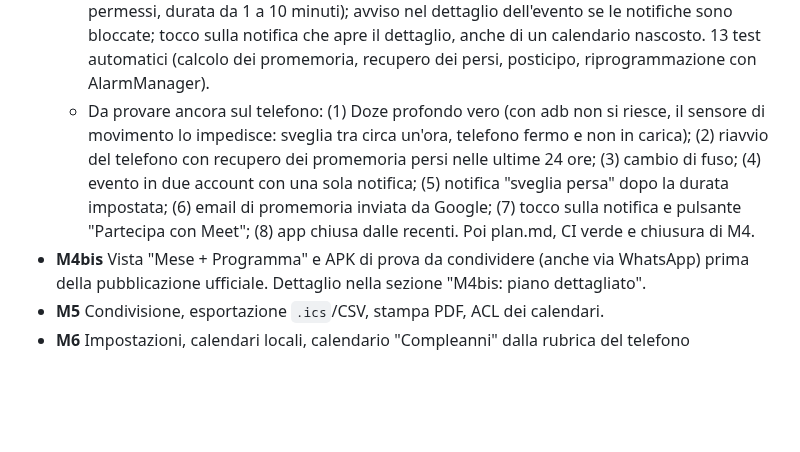
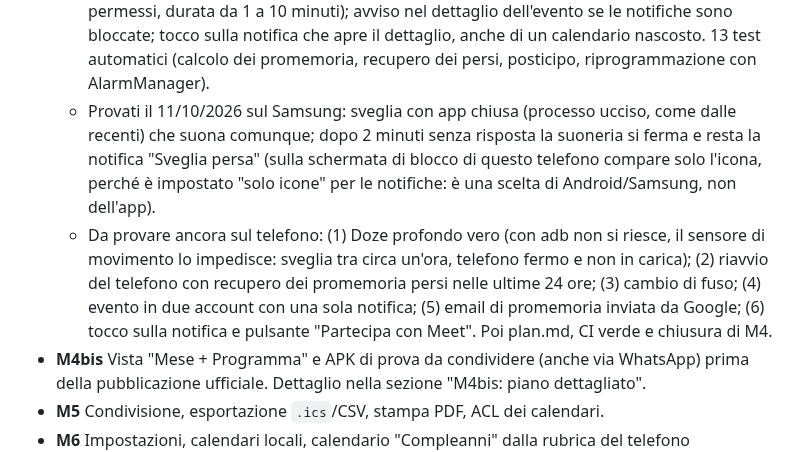
Before and after one commit to giansalvo/GGCalendarMobile, a Markdown page: app_planning/plan.md, the part around the change. GitHub-like rendering; blank space fills up the shorter version.

Commit message:
Plan: M4 killed-app and missed-alarm tests
Co-Authored-By: Claude Sonnet 5.5 <noreply@anthropic.com>

```diff
--- a/app_planning/plan.md
+++ b/app_planning/plan.md
@@ -196,7 +196,8 @@ I test xUnit (`tests/GGCalendar.Core.Tests`) vengono tradotti in JUnit con gli s
 - **M4** Notifiche: popup, sveglia (durata impostabile da 1 a 10 minuti, predefinita 2), promemoria email, riavvio, onboarding dei permessi. Dettaglio nella sezione "M4: piano dettagliato".
   - Aggiunta dell'11/10/2026: vista **"Sveglie attive"** (voce nel menu laterale, sotto "Notifiche e sveglie"): elenco delle sveglie che suoneranno nei prossimi 60 giorni, in ordine di ora, con data e ora in cui suonano, titolo dell'evento, quanti minuti prima dell'evento sono, **tempo rimanente** (aggiornato ogni 15 secondi) ed etichetta "Posticipata" per i posticipi. Il tocco apre il dettaglio dell'evento. Include solo i promemoria di tipo Sveglia non ancora suonati e i posticipi di sveglie. Ogni riga ha un pulsante per la **chiusura anticipata** (con conferma): la sveglia non suona più, viene tolta da AlarmManager e l'evento resta nel calendario; vale anche per un posticipo. Fatto e provato sul Samsung.
   - Stato all'11/10/2026 (in corso): passi 1-5 e 7 fatti, CI verde fino al commit 98db86f. Provati sul Samsung: popup all'ora giusta; sveglia con suoneria in loop come allarme di sistema (`setAlarmClock` + servizio in primo piano di tipo `systemExempted`); schermata a tutto schermo che si apre anche a telefono in uso e a schermo spento (titolo, ora, luogo, descrizione, scelta del posticipo 5/10/15/30/60 minuti, "Ferma la sveglia", testi grandi e centrati, "si ferma da sola dopo N minuti"); posticipo che torna a suonare all'ora giusta; due sveglie insieme in coda; schermata "Notifiche e sveglie" dal menu laterale (stato dei permessi, durata da 1 a 10 minuti); avviso nel dettaglio dell'evento se le notifiche sono bloccate; tocco sulla notifica che apre il dettaglio, anche di un calendario nascosto. 13 test automatici (calcolo dei promemoria, recupero dei persi, posticipo, riprogrammazione con AlarmManager).
-  - Da provare ancora sul telefono: (1) Doze profondo vero (con adb non si riesce, il sensore di movimento lo impedisce: sveglia tra circa un'ora, telefono fermo e non in carica); (2) riavvio del telefono con recupero dei promemoria persi nelle ultime 24 ore; (3) cambio di fuso; (4) evento in due account con una sola notifica; (5) notifica "sveglia persa" dopo la durata impostata; (6) email di promemoria inviata da Google; (7) tocco sulla notifica e pulsante "Partecipa con Meet"; (8) app chiusa dalle recenti. Poi plan.md, CI verde e chiusura di M4.
+  - Provati il 11/10/2026 sul Samsung: sveglia con app chiusa (processo ucciso, come dalle recenti) che suona comunque; dopo 2 minuti senza risposta la suoneria si ferma e resta la notifica "Sveglia persa" (sulla schermata di blocco di questo telefono compare solo l'icona, perché è impostato "solo icone" per le notifiche: è una scelta di Android/Samsung, non dell'app).
+  - Da provare ancora sul telefono: (1) Doze profondo vero (con adb non si riesce, il sensore di movimento lo impedisce: sveglia tra circa un'ora, telefono fermo e non in carica); (2) riavvio del telefono con recupero dei promemoria persi nelle ultime 24 ore; (3) cambio di fuso; (4) evento in due account con una sola notifica; (5) email di promemoria inviata da Google; (6) tocco sulla notifica e pulsante "Partecipa con Meet". Poi plan.md, CI verde e chiusura di M4.
 - **M4bis** Vista "Mese + Programma" e APK di prova da condividere (anche via WhatsApp) prima della pubblicazione ufficiale. Dettaglio nella sezione "M4bis: piano dettagliato".
 - **M5** Condivisione, esportazione `.ics`/CSV, stampa PDF, ACL dei calendari.
 - **M6** Impostazioni, calendari locali, calendario "Compleanni" dalla rubrica del telefono (`READ_CONTACTS`, vedi M2), importazione `.ics`, suoni personalizzati, secondo fuso orario, rifinitura i18n, aggiornamenti in-app; aggiornamento del desktop C# per `ggAlarm`.
```
